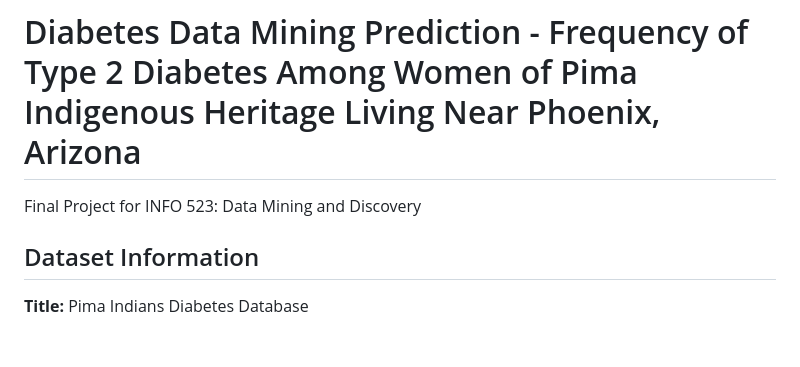
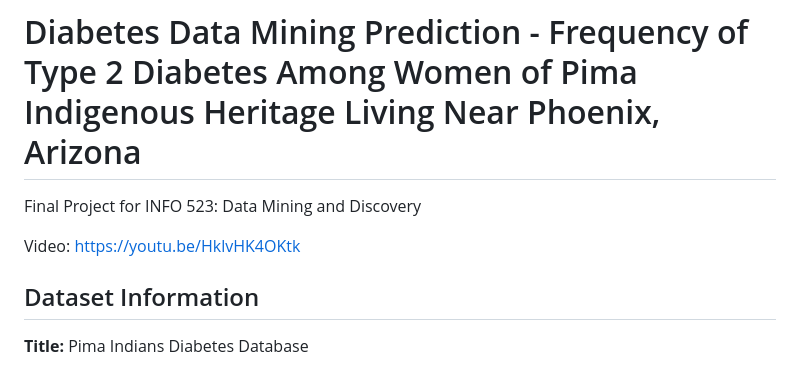
Before and after one commit to SMarbella/Diabetes-Prediction, a Markdown page: README.md, the part around the change. GitHub-like rendering; blank space fills up the shorter version.

```diff
--- a/README.md
+++ b/README.md
@@ -1,5 +1,7 @@
 # Diabetes Data Mining Prediction - Frequency of Type 2 Diabetes Among Women of Pima Indigenous Heritage Living Near Phoenix, Arizona
 Final Project for INFO 523: Data Mining and Discovery
+
+Video: https://youtu.be/HklvHK4OKtk
 
 ## Dataset Information
 **Title:** Pima Indians Diabetes Database
```
